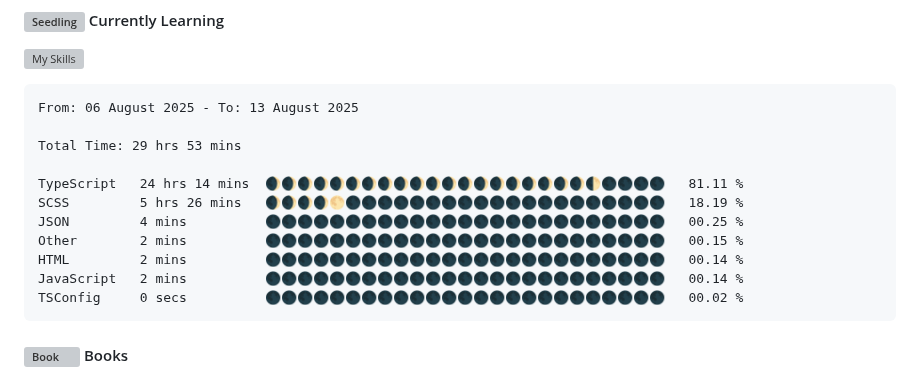
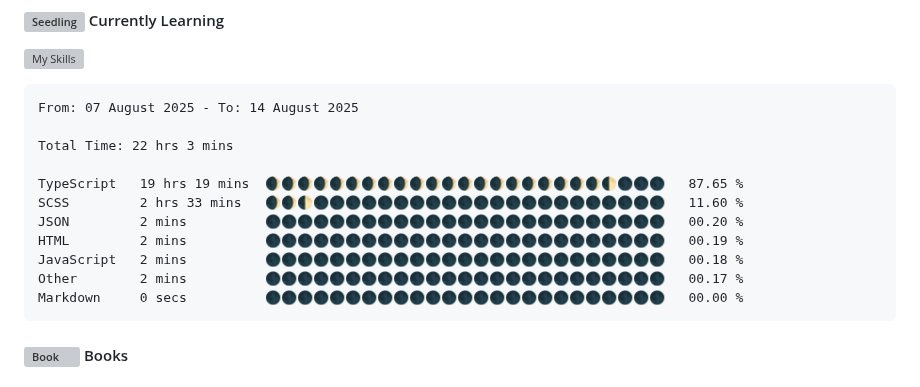
Before and after one commit to angelamcosta/angelamcosta, a Markdown page: README.md, the part around the change. Rendered like a GitHub page; grey boxes are pictures that could not be loaded.

Commit message:
Updated waka-readme graph with new metrics

````diff
--- a/README.md
+++ b/README.md
@@ -11,17 +11,17 @@ I'm Angela Lima, a Fullstack Developer @ [Gaspard+Bruno](https://gaspardbruno.co
 <!--START_SECTION:waka-->
 
 ```txt
-From: 06 August 2025 - To: 13 August 2025
+From: 07 August 2025 - To: 14 August 2025
 
-Total Time: 29 hrs 53 mins
+Total Time: 22 hrs 3 mins
 
-TypeScript   24 hrs 14 mins  🌒🌒🌒🌒🌒🌒🌒🌒🌒🌒🌒🌒🌒🌒🌒🌒🌒🌒🌒🌒🌓🌑🌑🌑🌑   81.11 %
-SCSS         5 hrs 26 mins   🌒🌒🌒🌒🌕🌑🌑🌑🌑🌑🌑🌑🌑🌑🌑🌑🌑🌑🌑🌑🌑🌑🌑🌑🌑   18.19 %
-JSON         4 mins          🌑🌑🌑🌑🌑🌑🌑🌑🌑🌑🌑🌑🌑🌑🌑🌑🌑🌑🌑🌑🌑🌑🌑🌑🌑   00.25 %
-Other        2 mins          🌑🌑🌑🌑🌑🌑🌑🌑🌑🌑🌑🌑🌑🌑🌑🌑🌑🌑🌑🌑🌑🌑🌑🌑🌑   00.15 %
-HTML         2 mins          🌑🌑🌑🌑🌑🌑🌑🌑🌑🌑🌑🌑🌑🌑🌑🌑🌑🌑🌑🌑🌑🌑🌑🌑🌑   00.14 %
-JavaScript   2 mins          🌑🌑🌑🌑🌑🌑🌑🌑🌑🌑🌑🌑🌑🌑🌑🌑🌑🌑🌑🌑🌑🌑🌑🌑🌑   00.14 %
-TSConfig     0 secs          🌑🌑🌑🌑🌑🌑🌑🌑🌑🌑🌑🌑🌑🌑🌑🌑🌑🌑🌑🌑🌑🌑🌑🌑🌑   00.02 %
+TypeScript   19 hrs 19 mins  🌒🌒🌒🌒🌒🌒🌒🌒🌒🌒🌒🌒🌒🌒🌒🌒🌒🌒🌒🌒🌒🌓🌑🌑🌑   87.65 %
+SCSS         2 hrs 33 mins   🌒🌒🌓🌑🌑🌑🌑🌑🌑🌑🌑🌑🌑🌑🌑🌑🌑🌑🌑🌑🌑🌑🌑🌑🌑   11.60 %
+JSON         2 mins          🌑🌑🌑🌑🌑🌑🌑🌑🌑🌑🌑🌑🌑🌑🌑🌑🌑🌑🌑🌑🌑🌑🌑🌑🌑   00.20 %
+HTML         2 mins          🌑🌑🌑🌑🌑🌑🌑🌑🌑🌑🌑🌑🌑🌑🌑🌑🌑🌑🌑🌑🌑🌑🌑🌑🌑   00.19 %
+JavaScript   2 mins          🌑🌑🌑🌑🌑🌑🌑🌑🌑🌑🌑🌑🌑🌑🌑🌑🌑🌑🌑🌑🌑🌑🌑🌑🌑   00.18 %
+Other        2 mins          🌑🌑🌑🌑🌑🌑🌑🌑🌑🌑🌑🌑🌑🌑🌑🌑🌑🌑🌑🌑🌑🌑🌑🌑🌑   00.17 %
+Markdown     0 secs          🌑🌑🌑🌑🌑🌑🌑🌑🌑🌑🌑🌑🌑🌑🌑🌑🌑🌑🌑🌑🌑🌑🌑🌑🌑   00.00 %
 ```
 
 <!--END_SECTION:waka-->
````
